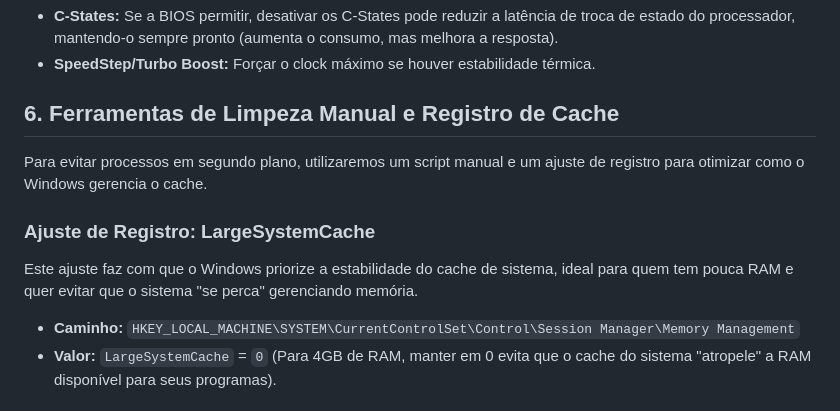
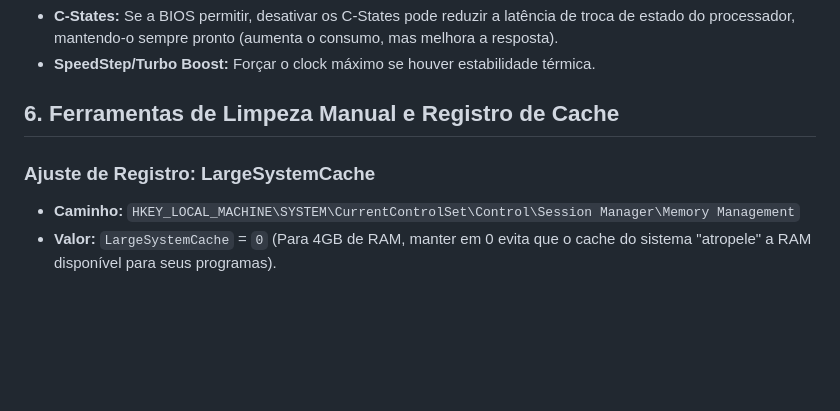
Before and after one commit to 12clubeagua-cyber/projeto-otimizacao, a Markdown page: otimizacao_extrema_win10.md, the part around the change. GitHub-like rendering; blank space fills up the shorter version.

Commit message:
Atualizar o otimizacao_extrema_win10.md

```diff
--- a/otimizacao_extrema_win10.md
+++ b/otimizacao_extrema_win10.md
@@ -61,10 +61,7 @@ Estes comandos devem ser executados no **PowerShell como Administrador** via Gem
 
 ## 6. Ferramentas de Limpeza Manual e Registro de Cache
 
-Para evitar processos em segundo plano, utilizaremos um script manual e um ajuste de registro para otimizar como o Windows gerencia o cache.
-
 ### Ajuste de Registro: LargeSystemCache
-Este ajuste faz com que o Windows priorize a estabilidade do cache de sistema, ideal para quem tem pouca RAM e quer evitar que o sistema "se perca" gerenciando memória.
 *   **Caminho:** `HKEY_LOCAL_MACHINE\SYSTEM\CurrentControlSet\Control\Session Manager\Memory Management`
 *   **Valor:** `LargeSystemCache` = `0` (Para 4GB de RAM, manter em 0 evita que o cache do sistema "atropele" a RAM disponível para seus programas).
 
```
